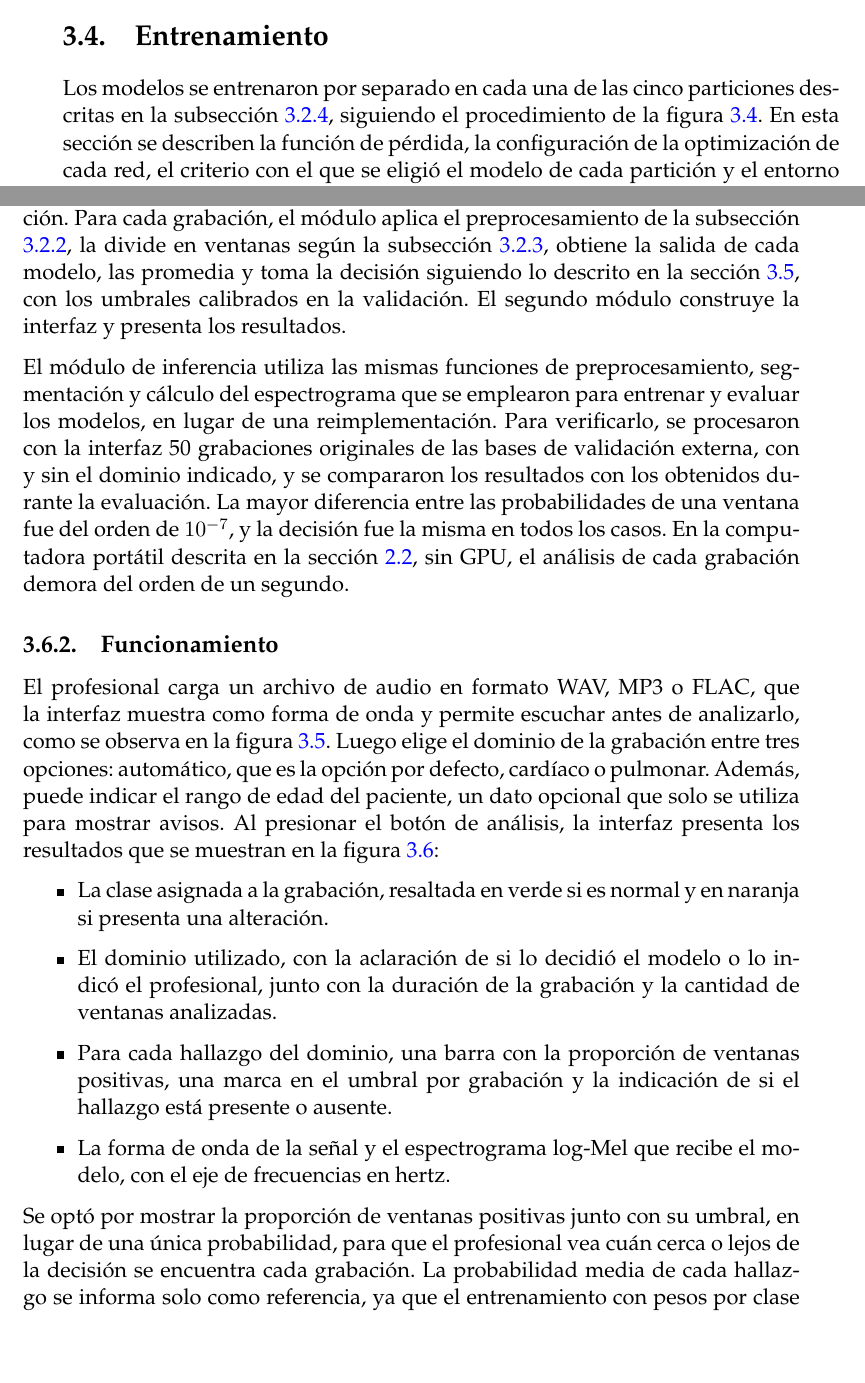
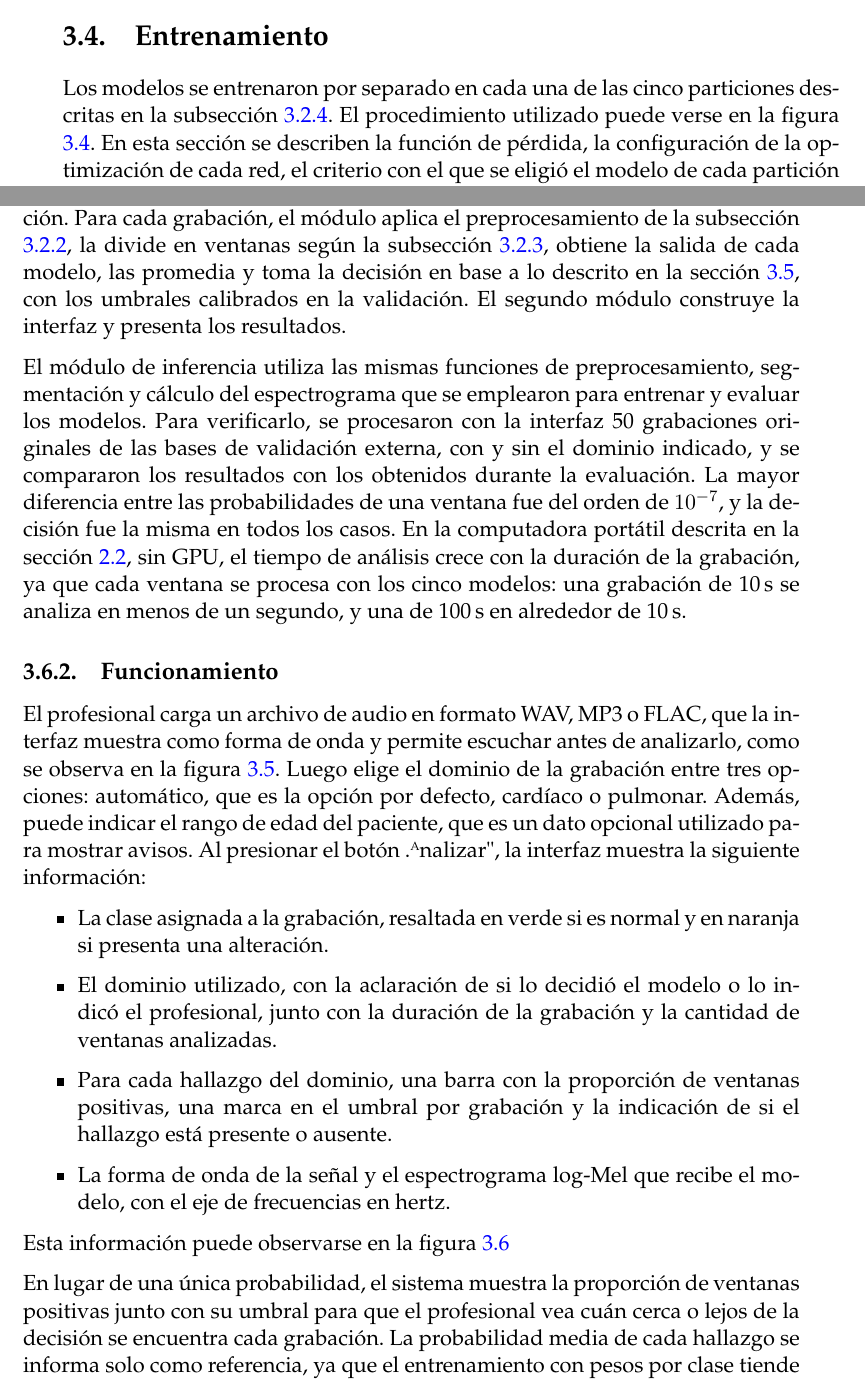
Before and after one commit to SantiagoBettig/deteccion_patologias_cardiopulmonares, a LaTeX thesis (memoria/desarrollo/memorianueva.tex, which reads memoria/desarrollo/Chapters/Chapter3.tex): two parts of pages 35 and 40 of 49, joined at a grey line, cut so that both start at the same text, the shorter picture padded with empty space. Compiled offline with pdfLaTeX.

Commit message:
Hago correcciones menores sobre el capítulo 3 y genero el entregable correspondiente a esta semana.

```diff
--- a/memoria/desarrollo/Chapters/Chapter3.tex
+++ b/memoria/desarrollo/Chapters/Chapter3.tex
@@ -433,7 +433,7 @@ sus ventanas supera 0,5.
 \label{sec:entrenamiento}
 
 Los modelos se entrenaron por separado en cada una de las cinco particiones descritas en la
-subsección \ref{subsec:particiones}, siguiendo el procedimiento de la figura
+subsección \ref{subsec:particiones}. El procedimiento utilizado puede verse en la figura
 \ref{fig:entrenamiento}. En esta sección se describen la función de pérdida, la configuración de la
 optimización de cada red, el criterio con el que se eligió el modelo de cada partición y el entorno
 en el que se realizó el entrenamiento.
@@ -667,18 +667,19 @@ archivo de audio y, de manera opcional, el dominio indicado por el profesional,
 resultado de la grabación junto con las probabilidades de cada ventana. Los cinco modelos se cargan
 una única vez al iniciar la aplicación. Para cada grabación, el módulo aplica el preprocesamiento
 de la subsección \ref{subsec:preprocesamiento}, la divide en ventanas según la subsección
-\ref{subsec:ventanas}, obtiene la salida de cada modelo, las promedia y toma la decisión siguiendo
+\ref{subsec:ventanas}, obtiene la salida de cada modelo, las promedia y toma la decisión en base a
 lo descrito en la sección \ref{sec:inferencia}, con los umbrales calibrados en la validación. El
 segundo módulo construye la interfaz y presenta los resultados.
 
 El módulo de inferencia utiliza las mismas funciones de preprocesamiento, segmentación y cálculo
-del espectrograma que se emplearon para entrenar y evaluar los modelos, en lugar de una
-reimplementación. Para verificarlo, se procesaron con la interfaz 50 grabaciones originales de las
+del espectrograma que se emplearon para entrenar y evaluar los modelos.
+Para verificarlo, se procesaron con la interfaz 50 grabaciones originales de las
 bases de validación externa, con y sin el dominio indicado, y se compararon los resultados con los
 obtenidos durante la evaluación. La mayor diferencia entre las probabilidades de una ventana fue
 del orden de $10^{-7}$, y la decisión fue la misma en todos los casos. En la computadora portátil
-descrita en la sección \ref{sec:herramientas}, sin GPU, el análisis de cada grabación demora del
-orden de un segundo.
+descrita en la sección \ref{sec:herramientas}, sin GPU, el tiempo de análisis crece con la duración
+de la grabación, ya que cada ventana se procesa con los cinco modelos: una grabación de 10\,s se
+analiza en menos de un segundo, y una de 100\,s en alrededor de 10\,s.
 
 \subsection{Funcionamiento}
 \label{subsec:funcionamiento}
@@ -687,8 +688,8 @@ El profesional carga un archivo de audio en formato WAV, MP3 o FLAC, que la inte
 forma de onda y permite escuchar antes de analizarlo, como se observa en la figura
 \ref{fig:interfazCarga}. Luego elige el dominio de la grabación entre tres opciones: automático, que
 es la opción por defecto, cardíaco o pulmonar. Además, puede indicar el rango de edad del paciente,
-un dato opcional que solo se utiliza para mostrar avisos. Al presionar el botón de análisis, la
-interfaz presenta los resultados que se muestran en la figura \ref{fig:interfazResultado}:
+que es un dato opcional utilizado para mostrar avisos. Al presionar el botón "Analizar", la
+interfaz muestra la siguiente información:
 
 \begin{itemize}
 	\item La clase asignada a la grabación, resaltada en verde si es normal y en naranja si
@@ -701,6 +702,8 @@ interfaz presenta los resultados que se muestran en la figura \ref{fig:interfazR
 	de frecuencias en hertz.
 \end{itemize}
 
+Esta información puede observarse en la figura \ref{fig:interfazResultado}
+
 \begin{figure}[!t]
 	\centering
 	\includegraphics[width=\textwidth]{./Figures/interfaz_audio_analizado_light.png}
@@ -709,8 +712,8 @@ interfaz presenta los resultados que se muestran en la figura \ref{fig:interfazR
 	\label{fig:interfazResultado}
 \end{figure}
 
-Se optó por mostrar la proporción de ventanas positivas junto con su umbral, en lugar de una única
-probabilidad, para que el profesional vea cuán cerca o lejos de la decisión se encuentra cada
+En lugar de una única probabilidad, el sistema muestra la proporción de ventanas positivas
+junto con su umbral para que el profesional vea cuán cerca o lejos de la decisión se encuentra cada
 grabación. La probabilidad media de cada hallazgo se informa solo como referencia, ya que el
 entrenamiento con pesos por clase tiende a sobreestimar la probabilidad de las clases menos
 frecuentes. La interfaz incluye también una sección que resume el modelo, los datos de
```
Also changed, not shown: memoria/desarrollo/Chapters/Chapter2.tex (+1 -3 lines), memoria/desarrollo/references.bib (+0 -8 lines), memoria/desarrollo/memorianueva.pdf, memoria/entregables/TI_BETTIG_Santiago_Federico_V5.pdf (added), memoria/entregables/diff_TI_BETTIG_Santiago_Federico_V4_vs_V5.pdf (added), memoria/desarrollo/Chapters/Chapter3.tex (18 more changed lines).
